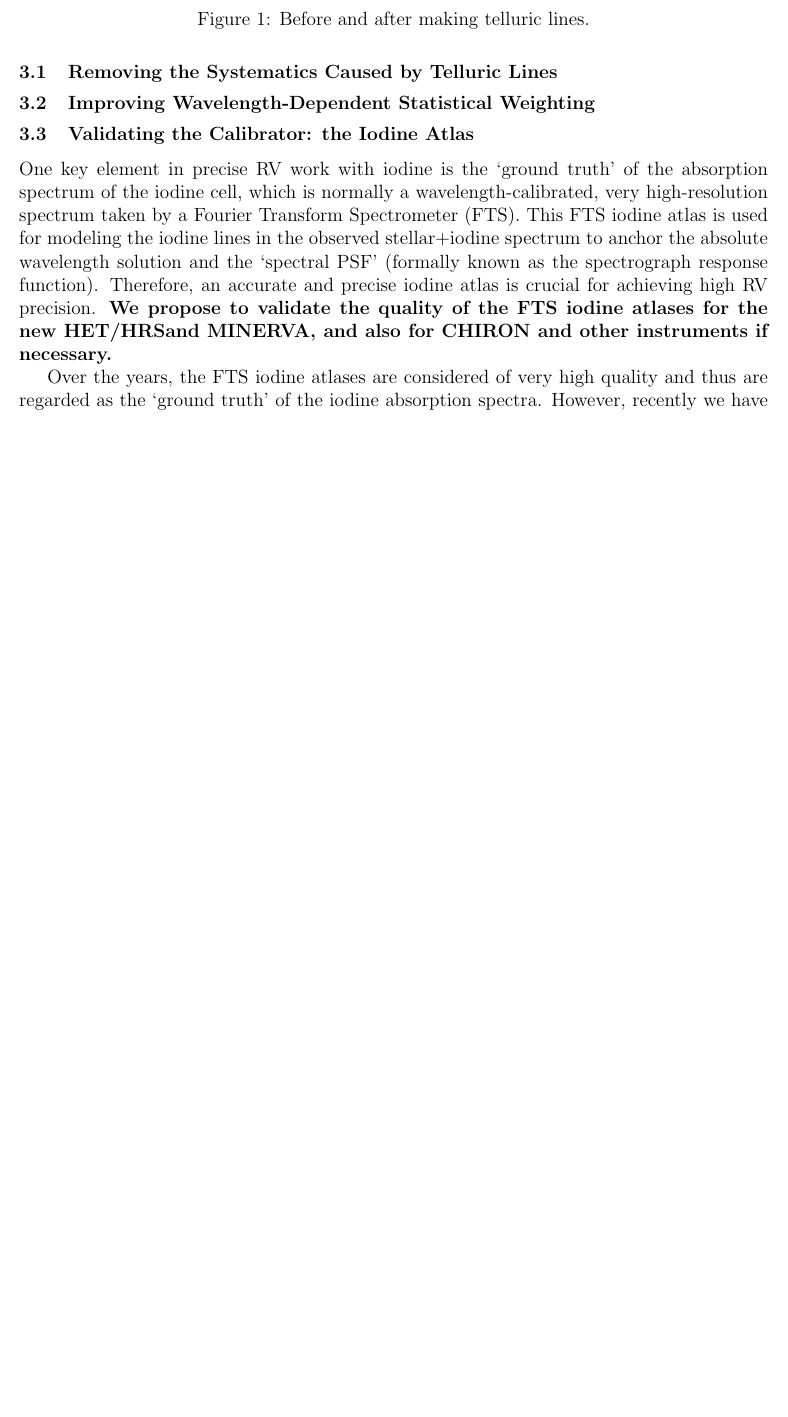
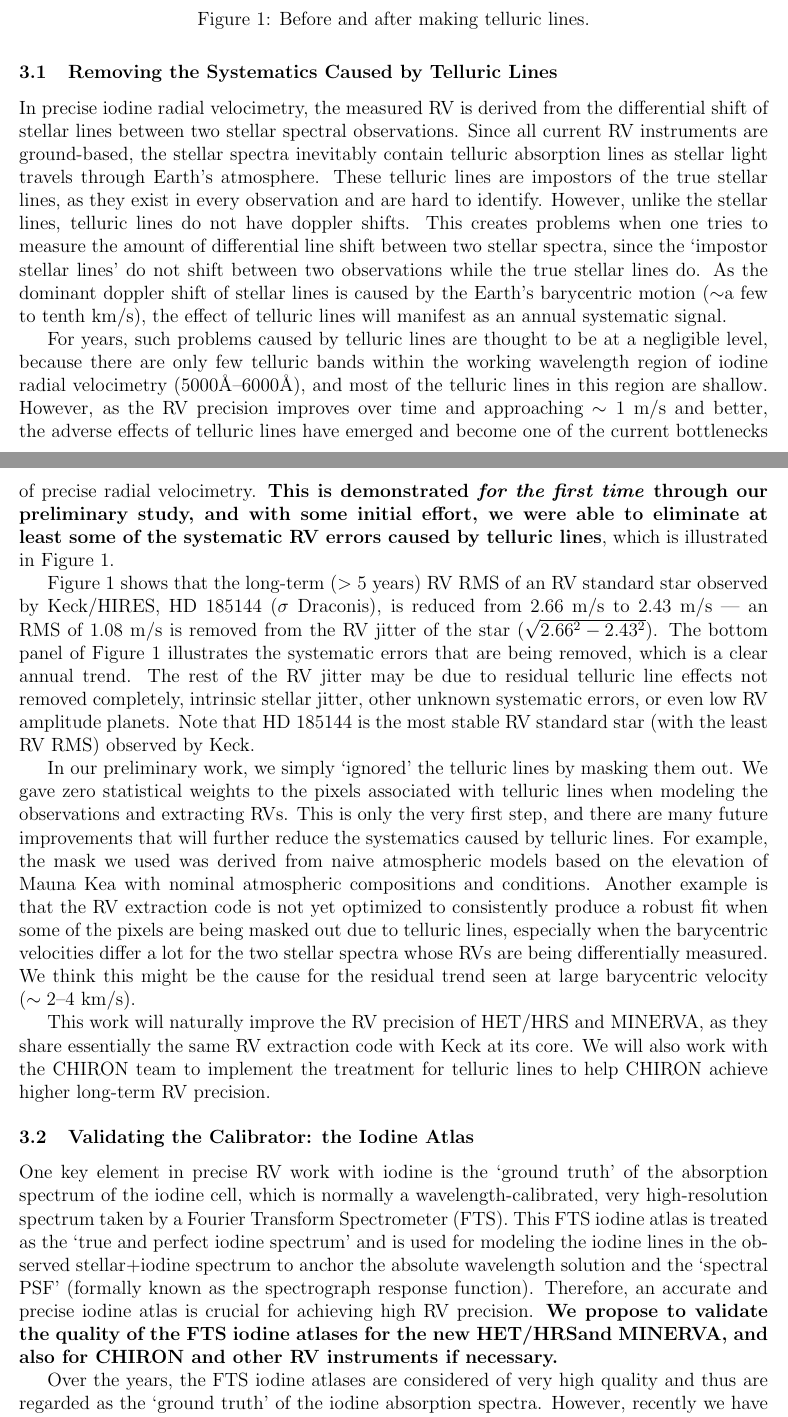
Before and after one commit to sharonxuesong/nessf2014, a LaTeX document (proposal/proposal.tex): part of page 3 of 6 before the commit and two parts of pages 3 and 4 of 7 after it, the two joined at a grey line, cut so that both start at the same text, the shorter picture padded with empty space. Compiled offline with pdfLaTeX; a LaTeX package or settings file that is missing is left out; a missing bibliography style is replaced by a similar one.

Commit message:
First draft! Though vanking and data reduction/IP modeling sections removed.

```diff
--- a/proposal/proposal.tex
+++ b/proposal/proposal.tex
@@ -6,7 +6,7 @@
 
 \usepackage{natbib}
 %\usepackage{natbib,natbibspacing}
-\setlength{\bibsep}{3pt} % spacing for bibliography items
+\setlength{\bibsep}{2pt} % spacing for bibliography items
 \citestyle{aa} % apj type
 %\citestyle{plain} % number style
 \usepackage{multicol} % multicolumns for references
@@ -303,10 +300,78 @@ carefully studied and corrected for.
 \subsection{Removing the Systematics Caused by Telluric
   Lines}\label{sec:tell}
 
+% telluric lines act like stellar line impostors but don't shift
+In precise iodine radial velocimetry, the measured RV is derived from
+the differential shift of stellar lines between two stellar spectral
+observations. Since all current RV instruments are ground-based, the
+stellar spectra inevitably contain telluric absorption lines as
+stellar light travels through Earth's atmosphere. These telluric lines
+are impostors of the true stellar lines, as they exist in every
+observation and are hard to identify. However, unlike the stellar
+lines, telluric lines do not have doppler shifts. This creates
+problems when one tries to measure the amount of differential line
+shift between two stellar spectra, since the `impostor stellar lines'
+do not shift between two observations while the true stellar lines
+do. As the dominant doppler shift of stellar lines is caused by the
+Earth's barycentric motion ($\sim$a few to tenth k\mps), the effect of
+telluric lines will manifest as an annual systematic signal.
 
+% before we thought it was ok, then we recognized and showed for the
+% first time that it's not
+For years, such problems caused by telluric lines are thought to be at
+a negligible level, because there are only few telluric bands within
+the working wavelength region of iodine radial velocimetry
+(5000\AA--6000\AA), and most of the telluric lines in this region are
+shallow. However, as the RV precision improves over time and
+approaching $\sim1$~\mps\ and better, the adverse effects of telluric
+lines have emerged and become one of the current bottlenecks of
+precise radial velocimetry. \textbf{This is demonstrated \textit{for
+    the first time} through our preliminary study, and with some
+  initial effort, we were able to eliminate at least some of the
+  systematic RV errors caused by telluric lines}, which is illustrated
+in Figure~\ref{fig:tell}.
+
+Figure~\ref{fig:tell} shows that the long-term ($> 5$ years) RV RMS of
+an RV standard star observed by \keck, HD 185144 ($\sigma$ Draconis),
+is reduced from 2.66~\mps\ to 2.43~\mps\ --- an RMS of 1.08~\mps\ is
+removed from the RV jitter of the star ($\sqrt{2.66^2-2.43^2}$). The
+bottom panel of Figure~\ref{fig:tell} illustrates the systematic
+errors that are being removed, which is a clear annual trend. The rest
+of the RV jitter may be due to residual telluric line effects not
+removed completely, intrinsic stellar jitter, other unknown systematic
+errors, or even low RV amplitude planets. Note that HD 185144 is the
+most stable RV standard star (with the least RV RMS) observed by Keck.
+
+% this is only the beginning - lots of improvements can be done!
+In our preliminary work, we simply `ignored' the telluric lines by
+masking them out. We gave zero statistical weights to the pixels
+associated with telluric lines when modeling the observations and
+extracting RVs. This is only the very first step, and there are many
+future improvements that will further reduce the systematics caused by
+telluric lines. For example, the mask we used was derived from naive
+atmospheric models based on the elevation of Mauna Kea with nominal
+atmospheric compositions and conditions. Another example is that the
+RV extraction code is not yet optimized to consistently produce a
+robust fit when some of the pixels are being masked out due to
+telluric lines, especially when the barycentric velocities differ a
+lot for the two stellar spectra whose RVs are being differentially
+measured. We think this might be the cause for the residual trend seen
+at large barycentric velocity ($\sim2$--4~k\mps).
+
+% also HET, MINERVA and CHIRON!
+This work will naturally improve the RV precision of \hrs\ and
+\minerva, as they share essentially the same RV extraction code with
+Keck at its core. We will also work with the CHIRON team to implement
+the treatment for telluric lines to help CHIRON achieve higher
+long-term RV precision.
+
+
+% Needs more space!
 %---------------------------------------------------------------------------------------
+\begin{comment}
 \vspace{-3pt}
 \subsection{Improving Wavelength-Dependent Statistical Weighting}\label{sec:vanking}
+\end{comment}
 
 
 %---------------------------------------------------------------------------------------
@@ -316,14 +381,15 @@ carefully studied and corrected for.
 One key element in precise RV work with iodine is the `ground truth'
 of the absorption spectrum of the iodine cell, which is normally a
 wavelength-calibrated, very high-resolution spectrum taken by a
-Fourier Transform Spectrometer (FTS). This FTS iodine atlas is used
-for modeling the iodine lines in the observed stellar$+$iodine
-spectrum to anchor the absolute wavelength solution and the `spectral
-PSF' (formally known as the spectrograph response
-function). Therefore, an accurate and precise iodine atlas is crucial
-for achieving high RV precision. \textbf{We propose to validate the
-  quality of the FTS iodine atlases for the new \hrs and \minerva, and
-  also for CHIRON and other instruments if necessary.}
+Fourier Transform Spectrometer (FTS). This FTS iodine atlas is treated
+as the `true and perfect iodine spectrum' and is used for modeling the
+iodine lines in the observed stellar$+$iodine spectrum to anchor the
+absolute wavelength solution and the `spectral PSF' (formally known as
+the spectrograph response function). Therefore, an accurate and
+precise iodine atlas is crucial for achieving high RV
+precision. \textbf{We propose to validate the quality of the FTS
+  iodine atlases for the new \hrs and \minerva, and also for CHIRON
+  and other RV instruments if necessary.}
 
 Over the years, the FTS iodine atlases are considered of very high
 quality and thus are regarded as the `ground truth' of the iodine
```
Also changed, not shown: proposal/proposal.tex (43 more changed lines), 1 other file.
